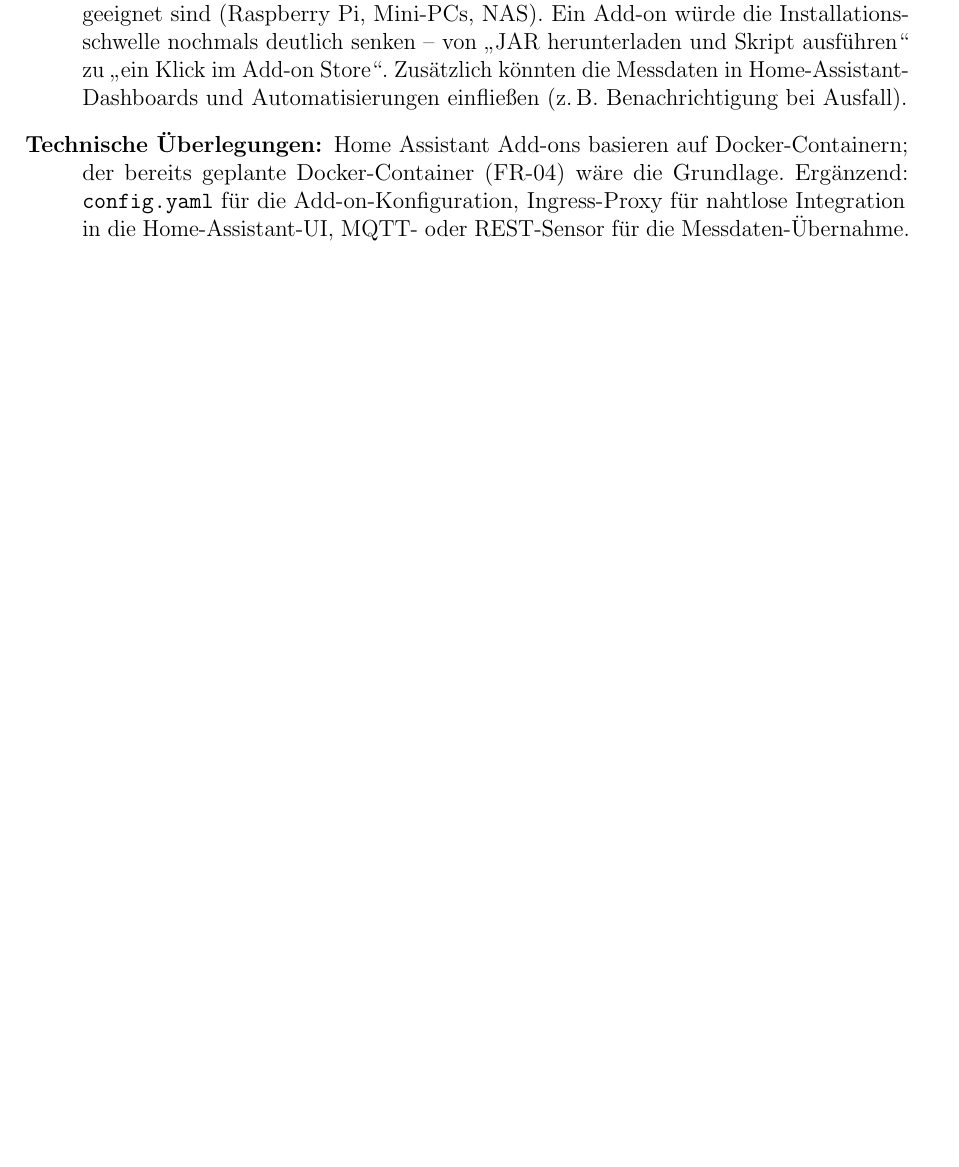
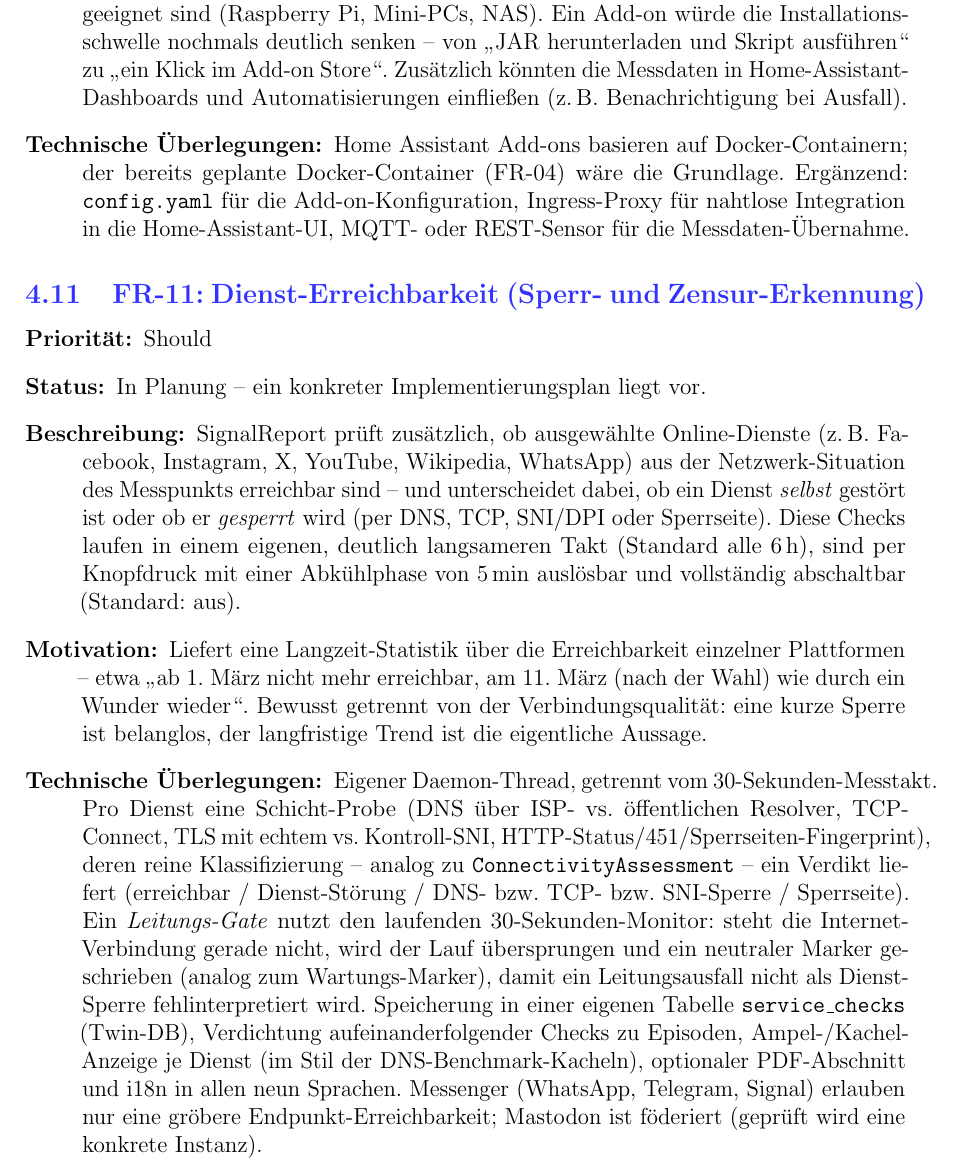
Before and after one commit to matthili/SignalReport, a LaTeX document (docs/latex/signalreport-dokumentation.tex, which reads docs/latex/kapitel/02b-featurerequests.tex): part of page 14 of 43, cut so that both start at the same text, the shorter picture padded with empty space. Compiled offline with pdfLaTeX.

Commit message:
Feature Request – Availability/accessibility of various web services/platforms

```diff
--- a/docs/latex/kapitel/02b-featurerequests.tex
+++ b/docs/latex/kapitel/02b-featurerequests.tex
@@ -165,6 +165,37 @@ Die Priorisierung erfolgt nach dem MoSCoW-Schema:
     MQTT- oder REST-Sensor für die Messdaten-Übernahme.
 \end{description}
 
+\subsection{FR-11: Dienst-Erreichbarkeit (Sperr- und Zensur-Erkennung)}
+\begin{description}
+  \item[Priorität:] Should
+  \item[Status:] In Planung -- ein konkreter Implementierungsplan liegt vor.
+  \item[Beschreibung:] SignalReport prüft zusätzlich, ob ausgewählte Online-Dienste
+    (z.\,B.\ Facebook, Instagram, X, YouTube, Wikipedia, WhatsApp) aus der Netzwerk-Situation
+    des Messpunkts erreichbar sind -- und unterscheidet dabei, ob ein Dienst \emph{selbst}
+    gestört ist oder ob er \emph{gesperrt} wird (per DNS, TCP, SNI/DPI oder Sperrseite).
+    Diese Checks laufen in einem eigenen, deutlich langsameren Takt (Standard alle 6\,h),
+    sind per Knopfdruck mit einer Abkühlphase von 5\,min auslösbar und vollständig
+    abschaltbar (Standard: aus).
+  \item[Motivation:] Liefert eine Langzeit-Statistik über die Erreichbarkeit einzelner
+    Plattformen -- etwa \enquote{ab 1.\ März nicht mehr erreichbar, am 11.\ März (nach der
+    Wahl) wie durch ein Wunder wieder}. Bewusst getrennt von der Verbindungsqualität:
+    eine kurze Sperre ist belanglos, der langfristige Trend ist die eigentliche Aussage.
+  \item[Technische Überlegungen:] Eigener Daemon-Thread, getrennt vom 30-Sekunden-Messtakt.
+    Pro Dienst eine Schicht-Probe (DNS über ISP- vs.\ öffentlichen Resolver, TCP-Connect,
+    TLS mit echtem vs.\ Kontroll-SNI, HTTP-Status/451/Sperrseiten-Fingerprint), deren reine
+    Klassifizierung -- analog zu \texttt{ConnectivityAssessment} -- ein Verdikt liefert
+    (erreichbar / Dienst-Störung / DNS- bzw.\ TCP- bzw.\ SNI-Sperre / Sperrseite).
+    Ein \emph{Leitungs-Gate} nutzt den laufenden 30-Sekunden-Monitor: steht die
+    Internet-Verbindung gerade nicht, wird der Lauf übersprungen und ein neutraler Marker
+    geschrieben (analog zum Wartungs-Marker), damit ein Leitungsausfall nicht als
+    Dienst-Sperre fehlinterpretiert wird. Speicherung in einer eigenen Tabelle
+    \texttt{service\_checks} (Twin-DB), Verdichtung aufeinanderfolgender Checks zu Episoden,
+    Ampel-/Kachel-Anzeige je Dienst (im Stil der DNS-Benchmark-Kacheln), optionaler
+    PDF-Abschnitt und i18n in allen neun Sprachen. Messenger (WhatsApp, Telegram, Signal)
+    erlauben nur eine gröbere Endpunkt-Erreichbarkeit; Mastodon ist föderiert (geprüft wird
+    eine konkrete Instanz).
+\end{description}
+
 \subsection{Zusammenfassung der Feature Requests}
 
 \begin{table}[h]
```
Also changed, not shown: docs/latex/kapitel/02b-featurerequests.tex (1 more changed lines).
